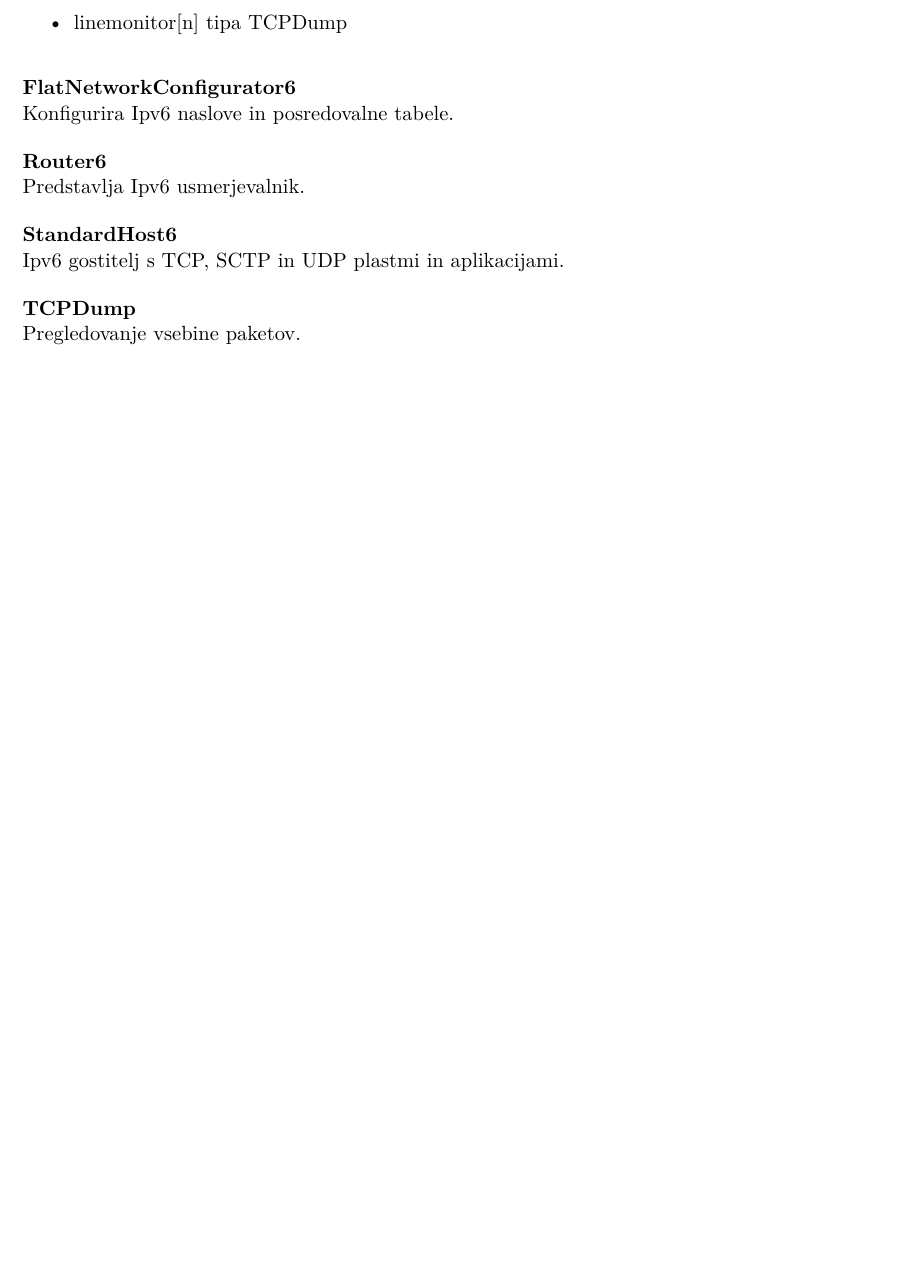
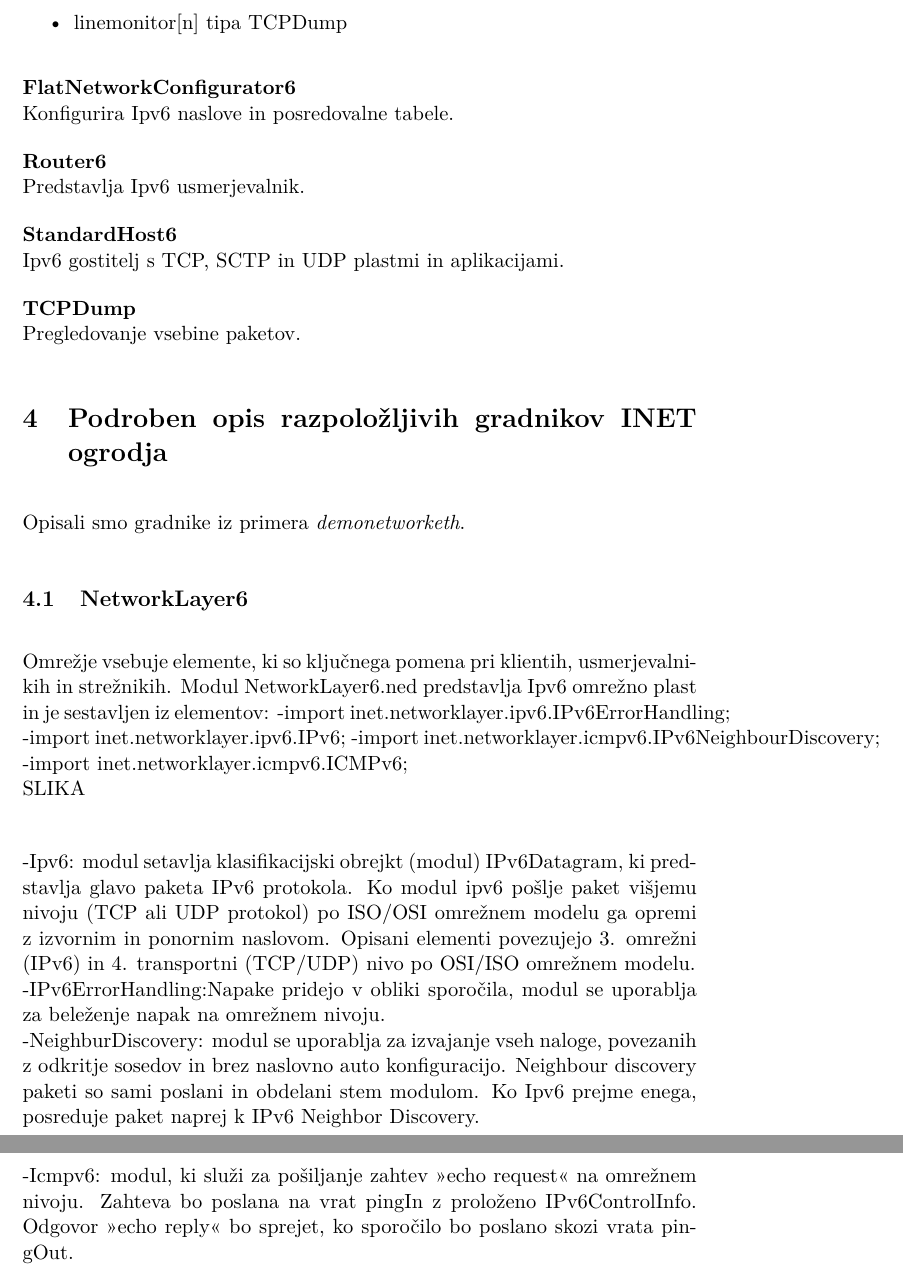
Before and after one commit to trulex/ModeliranjeIPv6, a LaTeX document (porocilo/porocilo.tex): part of page 6 of 7 before the commit and two parts of pages 6 and 7 of 8 after it, the two joined at a grey line, cut so that both start at the same text, the shorter picture padded with empty space. Compiled offline with pdfLaTeX.

Commit message:
Dodan NetworkLayer6 v porocilo.

```diff
--- a/porocilo/porocilo.tex
+++ b/porocilo/porocilo.tex
@@ -161,6 +161,33 @@ Ipv6 gostitelj s TCP, SCTP in UDP plastmi in aplikacijami.
 \textbf{TCPDump}\\
 Pregledovanje vsebine paketov.
 
+\section{Podroben opis razpoložljivih gradnikov INET ogrodja}
+Opisali smo gradnike iz primera \textit{demonetworketh}.
+
+\subsection{NetworkLayer6}
+Omrežje vsebuje elemente, ki so ključnega pomena pri klientih, usmerjevalnikih in strežnikih.
+Modul NetworkLayer6.ned predstavlja Ipv6 omrežno plast in  je sestavljen iz elementov:
+-import inet.networklayer.ipv6.IPv6ErrorHandling;
+-import inet.networklayer.ipv6.IPv6;
+-import inet.networklayer.icmpv6.IPv6NeighbourDiscovery;
+-import inet.networklayer.icmpv6.ICMPv6;
+\\
+SLIKA
+\\
+
+-Ipv6: modul setavlja klasifikacijski obrejkt (modul) IPv6Datagram, ki predstavlja glavo
+paketa IPv6 protokola. Ko modul ipv6 pošlje paket višjemu nivoju (TCP ali UDP
+protokol) po ISO/OSI omrežnem modelu ga opremi z izvornim in ponornim naslovom.
+Opisani elementi povezujejo 3. omrežni (IPv6) in 4. transportni (TCP/UDP) nivo po
+OSI/ISO omrežnem modelu.
+\\
+-IPv6ErrorHandling:Napake pridejo v obliki sporočila, modul se uporablja za beleženje napak na omrežnem nivoju.
+\\
+-NeighburDiscovery: modul se uporablja za izvajanje vseh naloge, povezanih z odkritje
+sosedov in brez naslovno auto konfiguracijo. Neighbour discovery paketi so sami poslani in obdelani stem modulom. Ko Ipv6 prejme enega, posreduje paket naprej k IPv6 Neighbor Discovery.
+\\
+-Icmpv6: modul, ki služi za pošiljanje zahtev »echo request« na omrežnem
+nivoju. Zahteva bo poslana na vrat pingIn z proloženo IPv6ControlInfo. Odgovor »echo reply« bo sprejet, ko sporočilo bo poslano skozi vrata pingOut.
 
 %\section{Zaključek}
 %Ali ste izpolnili cilje in možne nadaljne nadgradnje. Pri %samem opisu rešitve se običajno sklicujemo na reference, npr. %\cite{omnetpp} in \cite{cisco}.
```
Also changed, not shown: porocilo/porocilo.pdf, 5 other files.
